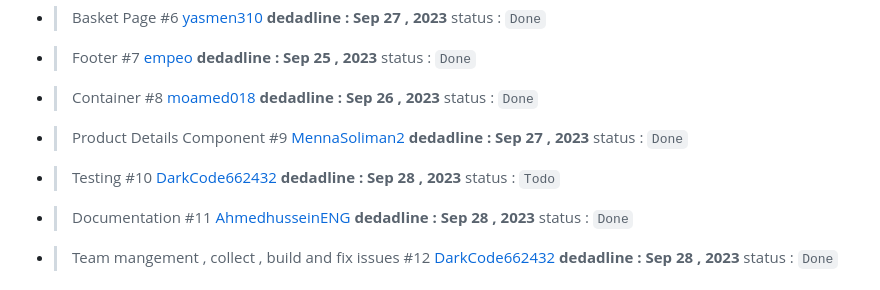
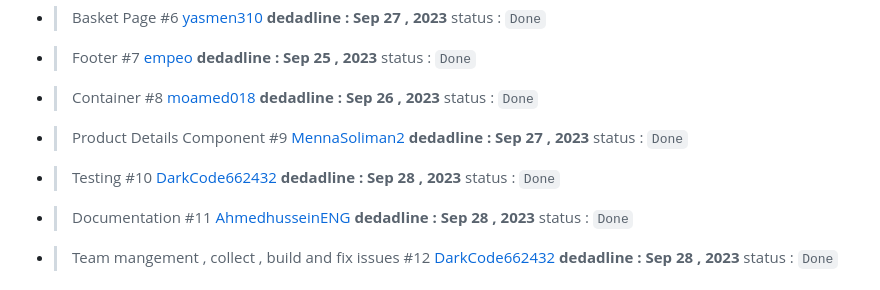
Before and after one commit to spotlight301/React-Ecommerce, a Markdown page: README.md, the part around the change. GitHub-like rendering.

```diff
--- a/README.md
+++ b/README.md
@@ -121,7 +121,7 @@
 - > Footer #7  [empeo](https://github.com/empeo) **dedadline : Sep 25 , 2023** status :  `Done`
 - > Container #8 [moamed018](https://github.com/moamed018) **dedadline : Sep 26 , 2023** status :  `Done`
 - > Product Details Component #9 [MennaSoliman2](https://github.com/MennaSoliman2) **dedadline : Sep 27 , 2023** status :  `Done`
-- > Testing #10  [DarkCode662432](https://github.com/DarkCode662432) **dedadline : Sep 28 , 2023** status :  `Todo`
+- > Testing #10  [DarkCode662432](https://github.com/DarkCode662432) **dedadline : Sep 28 , 2023** status :  `Done`
 - > Documentation #11 [AhmedhusseinENG](https://github.com/AhmedhusseinENG) **dedadline : Sep 28 , 2023** status :  `Done`
 - > Team mangement , collect , build and fix issues #12 [DarkCode662432](https://github.com/DarkCode662432)  **dedadline : Sep 28 , 2023** status :  `Done`
 
```
